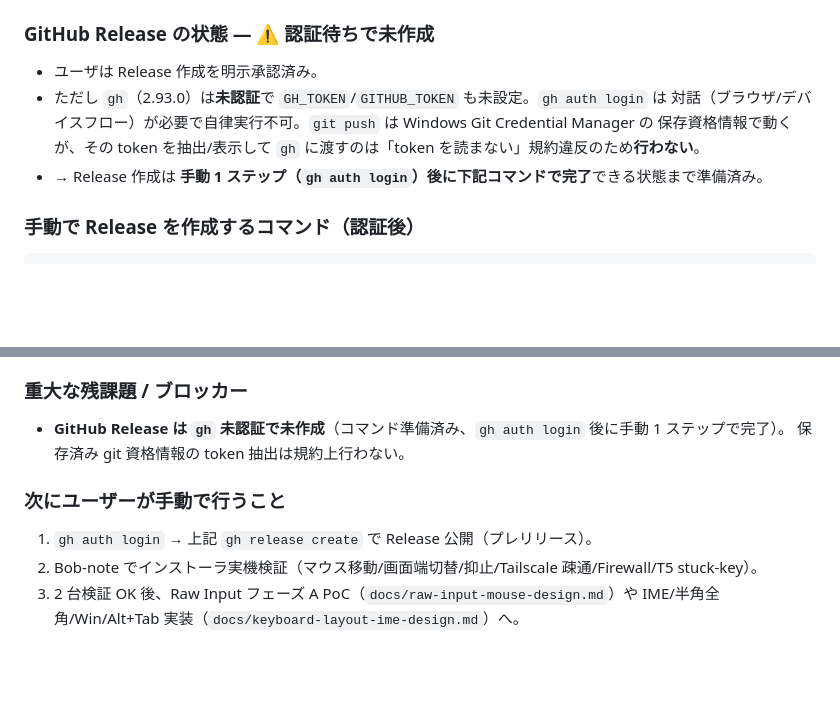
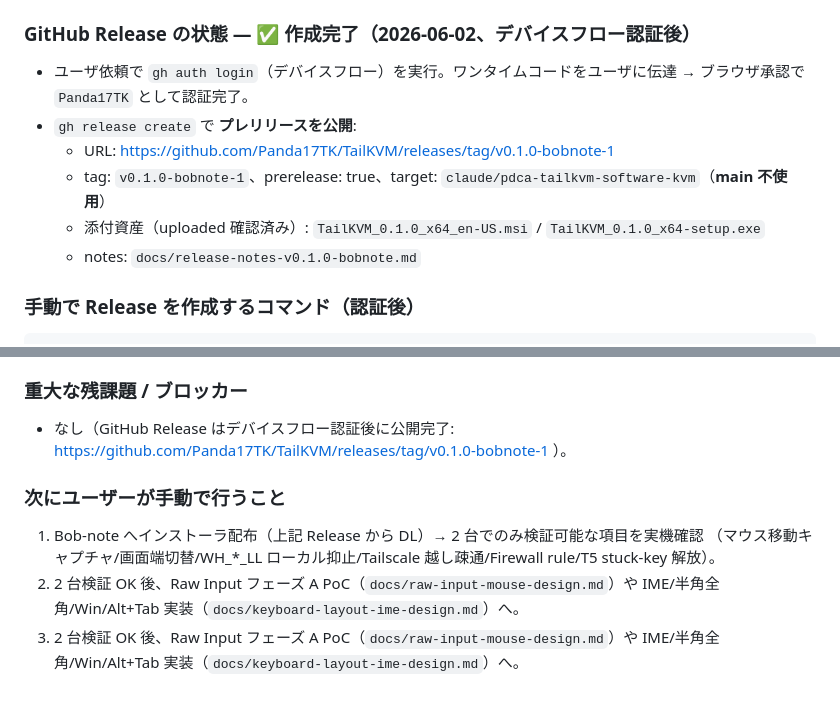
Before and after one commit to Panda17TK/TailKVM, a Markdown page: TASK_LOG.md, 2 parts joined by grey strips. GitHub-like rendering; blank space fills up the shorter version.

Commit message:
docs: record GitHub prerelease v0.1.0-bobnote-1 publication
Release published (prerelease) targeting the working branch with both
installers attached after device-flow gh auth.
https://github.com/Panda17TK/TailKVM/releases/tag/v0.1.0-bobnote-1

Co-Authored-By: Claude Opus 4.8 <noreply@anthropic.com>

```diff
--- a/TASK_LOG.md
+++ b/TASK_LOG.md
@@ -1107,13 +1107,15 @@ clippy `too_many_arguments` を解消する。session 1 で指摘した `start_k
   - NSIS: `target\release\bundle\nsis\TailKVM_0.1.0_x64-setup.exe`（2.12 MB）
 - リリースノート `docs/release-notes-v0.1.0-bobnote.md` を作成（バージョン管理下）。
 
-### GitHub Release の状態 — ⚠ 認証待ちで未作成
+### GitHub Release の状態 — ✅ 作成完了（2026-06-02、デバイスフロー認証後）
 
-- ユーザは Release 作成を明示承認済み。
-- ただし `gh`（2.93.0）は**未認証**で `GH_TOKEN`/`GITHUB_TOKEN` も未設定。`gh auth login` は
-  対話（ブラウザ/デバイスフロー）が必要で自律実行不可。`git push` は Windows Git Credential Manager の
-  保存資格情報で動くが、その token を抽出/表示して `gh` に渡すのは「token を読まない」規約違反のため**行わない**。
-- → Release 作成は **手動 1 ステップ（`gh auth login`）後に下記コマンドで完了**できる状態まで準備済み。
+- ユーザ依頼で `gh auth login`（デバイスフロー）を実行。ワンタイムコードをユーザに伝達 → ブラウザ承認で
+  `Panda17TK` として認証完了。
+- `gh release create` で **プレリリースを公開**:
+  - URL: https://github.com/Panda17TK/TailKVM/releases/tag/v0.1.0-bobnote-1
+  - tag: `v0.1.0-bobnote-1`、prerelease: true、target: `claude/pdca-tailkvm-software-kvm`（**main 不使用**）
+  - 添付資産（uploaded 確認済み）: `TailKVM_0.1.0_x64_en-US.msi` / `TailKVM_0.1.0_x64-setup.exe`
+  - notes: `docs/release-notes-v0.1.0-bobnote.md`
 
 ### 手動で Release を作成するコマンド（認証後）
 
@@ -1202,12 +1204,14 @@ bf13bb0 docs: add Raw Input mouse capture design memo (Task 10)
 
 ### 重大な残課題 / ブロッカー
 
-- **GitHub Release は `gh` 未認証で未作成**（コマンド準備済み、`gh auth login` 後に手動 1 ステップで完了）。
-  保存済み git 資格情報の token 抽出は規約上行わない。
+- なし（GitHub Release はデバイスフロー認証後に公開完了:
+  https://github.com/Panda17TK/TailKVM/releases/tag/v0.1.0-bobnote-1 ）。
 
 ### 次にユーザーが手動で行うこと
 
-1. `gh auth login` → 上記 `gh release create` で Release 公開（プレリリース）。
-2. Bob-note でインストーラ実機検証（マウス移動/画面端切替/抑止/Tailscale 疎通/Firewall/T5 stuck-key）。
+1. Bob-note へインストーラ配布（上記 Release から DL）→ 2 台でのみ検証可能な項目を実機確認
+   （マウス移動キャプチャ/画面端切替/WH_*_LL ローカル抑止/Tailscale 越し疎通/Firewall rule/T5 stuck-key 解放）。
+2. 2 台検証 OK 後、Raw Input フェーズ A PoC（`docs/raw-input-mouse-design.md`）や
+   IME/半角全角/Win/Alt+Tab 実装（`docs/keyboard-layout-ime-design.md`）へ。
 3. 2 台検証 OK 後、Raw Input フェーズ A PoC（`docs/raw-input-mouse-design.md`）や
    IME/半角全角/Win/Alt+Tab 実装（`docs/keyboard-layout-ime-design.md`）へ。
```
